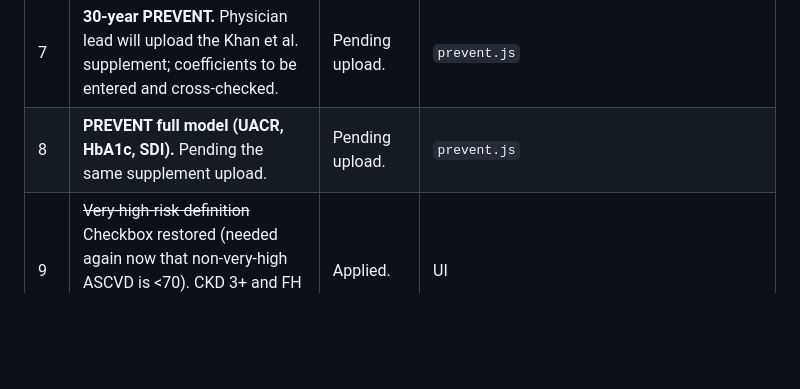
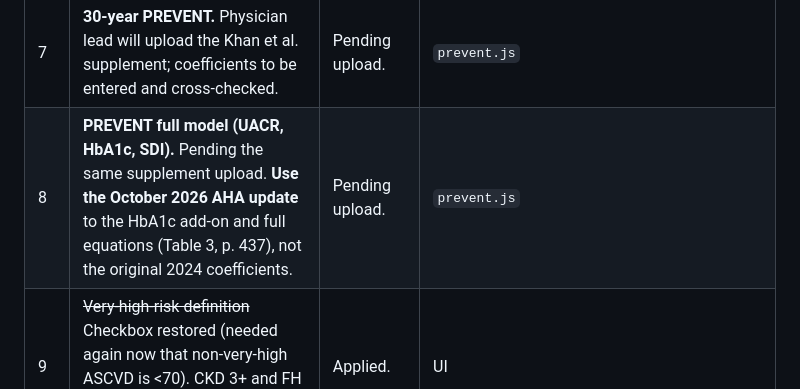
Before and after one commit to appeshm/CACME, a Markdown page: docs/OPEN_QUESTIONS.md, the part around the change. Rendered like a GitHub page; blank space fills up the shorter version.

```diff
--- a/docs/OPEN_QUESTIONS.md
+++ b/docs/OPEN_QUESTIONS.md
@@ -15,7 +15,7 @@ Answer them (with the guideline section or table number) and the config in
 | 5 | ~~LDL-C ≥190 / FH~~ **Answered (2026 summary doc):** <100 if no HeFH, risk factors or subclinical atherosclerosis; otherwise <70. Always ≥50% reduction. | Applied. | `severeHypercholesterolemia` |
 | 6 | ~~Diabetes~~ **Answered (2026 summary doc):** age 40–75 → ≥moderate statin, <100; with risk factors / diabetes-specific modifiers → high-intensity, <70. | Applied. | `diabetes` |
 | 7 | **30-year PREVENT.** Physician lead will upload the Khan et al. supplement; coefficients to be entered and cross-checked. | Pending upload. | `prevent.js` |
-| 8 | **PREVENT full model (UACR, HbA1c, SDI).** Pending the same supplement upload. | Pending upload. | `prevent.js` |
+| 8 | **PREVENT full model (UACR, HbA1c, SDI).** Pending the same supplement upload. **Use the October 2026 AHA update** to the HbA1c add-on and full equations (Table 3, p. 437), not the original 2024 coefficients. | Pending upload. | `prevent.js` |
 | 9 | ~~Very-high-risk definition~~ Checkbox restored (needed again now that non-very-high ASCVD is <70). CKD 3+ and FH with ASCVD are detected automatically. | Applied. | UI |
 | 10 | ~~Patients already on a statin~~ **Answered: ask for pre-statin lipids.** Optional pre-statin TC/HDL-C give a statin-naive estimate; otherwise the on-treatment estimate is shown with a review note. Pre-statin LDL-C is used to check the ≥50% reduction target. | Applied. | `recommend.js` |
 | 11 | ~~PCSK9 in primary prevention~~ **Answered: suggest it** after statin + ezetimibe when the goal is <70 (high risk or CAC ≥300), citing VESALIUS-CV with a note on the trial population. | Applied. | `buildPlan` |
```
Also changed, not shown: docs/EVIDENCE.md (+4 -0 lines).
